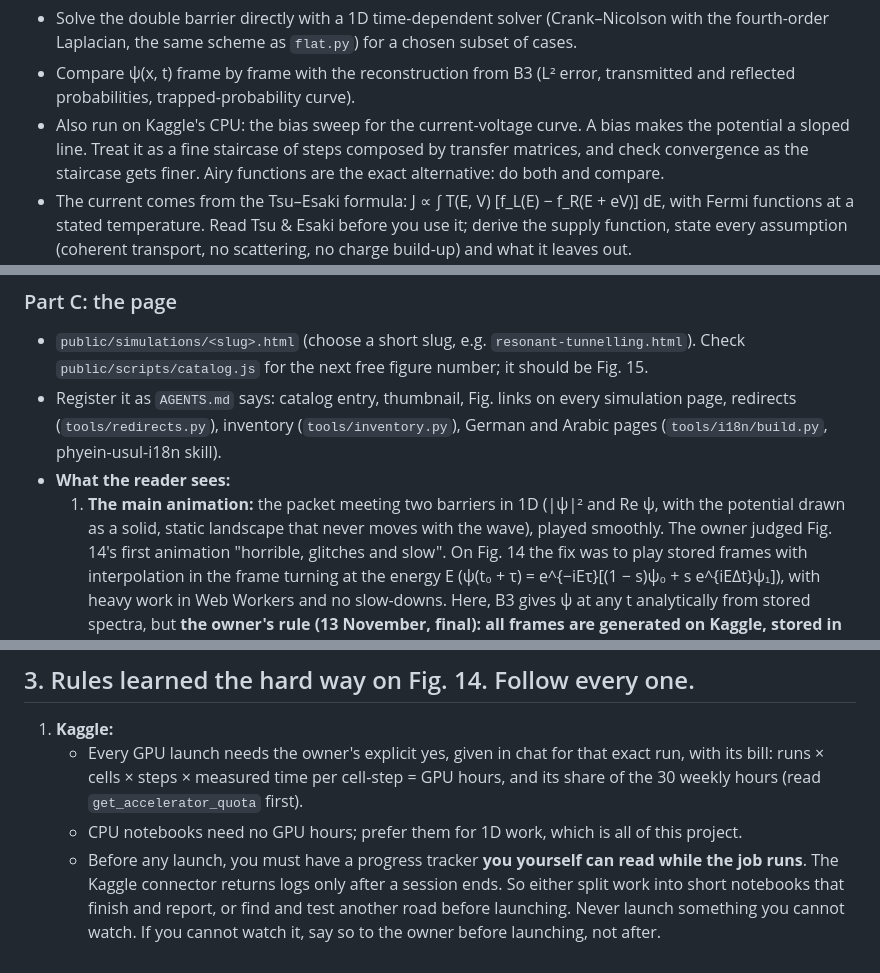
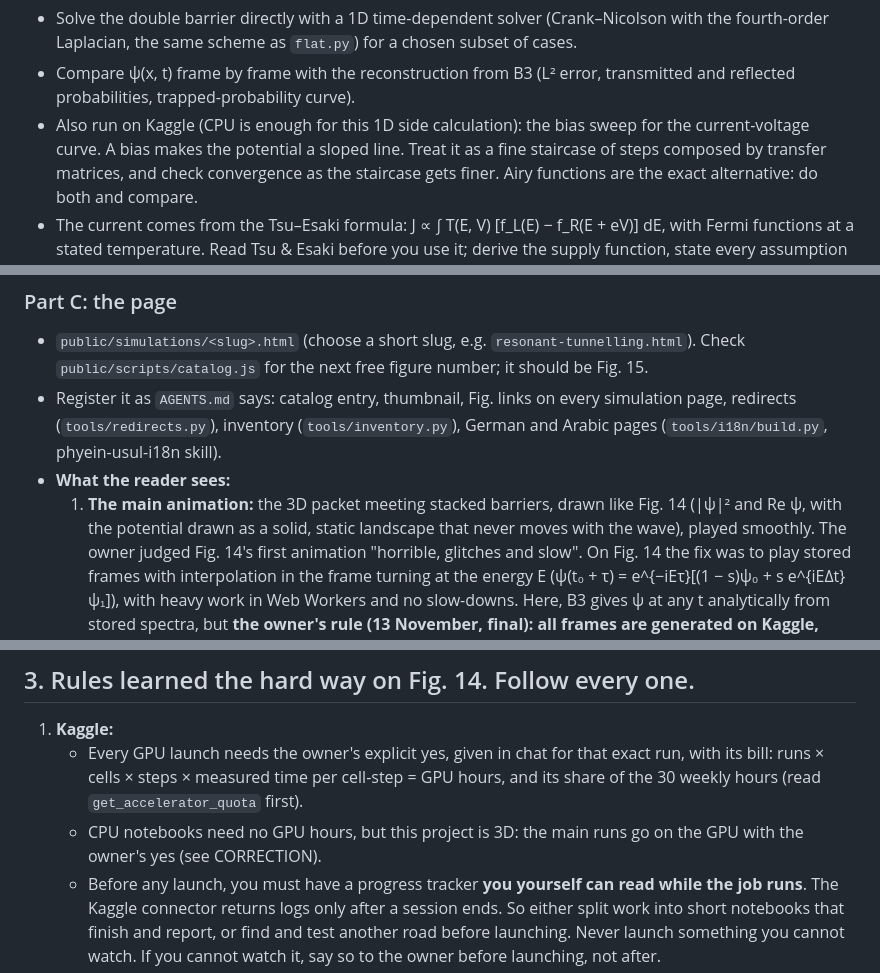
Before and after one commit to Numa1997/SiteTest, a Markdown page: notes/fig15/BRIEF.md, 3 parts joined by grey strips. Drawn GitHub-style.

```diff
--- a/notes/fig15/BRIEF.md
+++ b/notes/fig15/BRIEF.md
@@ -167,7 +204,7 @@ The owner rejected three previous attempts because they skipped steps and threw
   as `flat.py`) for a chosen subset of cases.
 - Compare ψ(x, t) frame by frame with the reconstruction from B3 (L² error, transmitted and reflected probabilities,
   trapped-probability curve).
-- Also run on Kaggle's CPU: the bias sweep for the current-voltage curve. A bias makes the potential a sloped line. Treat it as a fine
+- Also run on Kaggle (CPU is enough for this 1D side calculation): the bias sweep for the current-voltage curve. A bias makes the potential a sloped line. Treat it as a fine
   staircase of steps composed by transfer matrices, and check convergence as the staircase gets finer. Airy functions are the exact
   alternative: do both and compare.
 - The current comes from the Tsu–Esaki formula: J ∝ ∫ T(E, V) [f_L(E) − f_R(E + eV)] dE, with Fermi functions at a stated
@@ -195,7 +232,7 @@ its own place and its own provenance.
 - Register it as `AGENTS.md` says: catalog entry, thumbnail, Fig. links on every simulation page, redirects (`tools/redirects.py`),
   inventory (`tools/inventory.py`), German and Arabic pages (`tools/i18n/build.py`, phyein-usul-i18n skill).
 - **What the reader sees:**
-  1. **The main animation:** the packet meeting two barriers in 1D (|ψ|² and Re ψ, with the potential drawn as a solid, static
+  1. **The main animation:** the 3D packet meeting stacked barriers, drawn like Fig. 14 (|ψ|² and Re ψ, with the potential drawn as a solid, static
      landscape that never moves with the wave), played smoothly. The owner judged Fig. 14's first animation "horrible, glitches and
      slow". On Fig. 14 the fix was to play stored frames with interpolation in the frame turning at the energy E
      (ψ(t₀ + τ) = e^{−iEτ}[(1 − s)ψ₀ + s e^{iEΔt}ψ₁]), with heavy work in Web Workers and no slow-downs. Here, B3 gives ψ at any t
@@ -230,7 +267,7 @@ its own place and its own provenance.
 1. **Kaggle:**
    - Every GPU launch needs the owner's explicit yes, given in chat for that exact run, with its bill: runs × cells × steps ×
      measured time per cell-step = GPU hours, and its share of the 30 weekly hours (read `get_accelerator_quota` first).
-   - CPU notebooks need no GPU hours; prefer them for 1D work, which is all of this project.
+   - CPU notebooks need no GPU hours, but this project is 3D: the main runs go on the GPU with the owner's yes (see CORRECTION).
    - Before any launch, you must have a progress tracker **you yourself can read while the job runs**. The Kaggle connector returns
      logs only after a session ends. So either split work into short notebooks that finish and report, or find and test another
      road before launching. Never launch something you cannot watch. If you cannot watch it, say so to the owner before launching,
```
Also changed, not shown: other parts of notes/fig15/BRIEF.md (+38 -1 lines), notes/fig15/LESSONS.md (+12 -4 lines).
